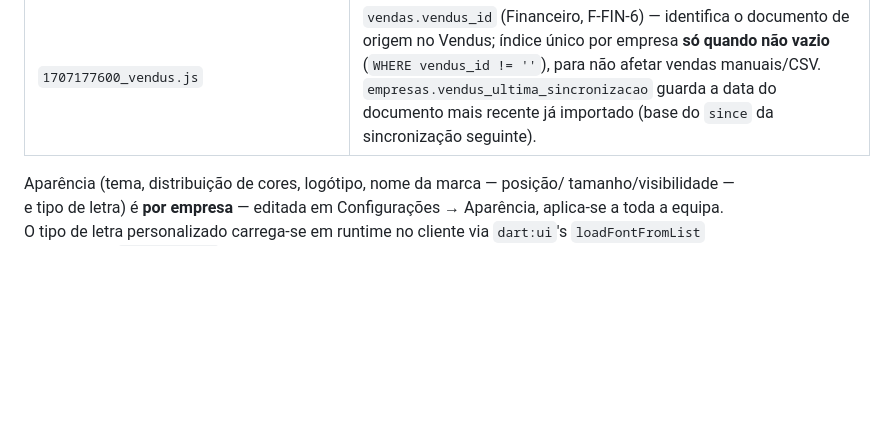
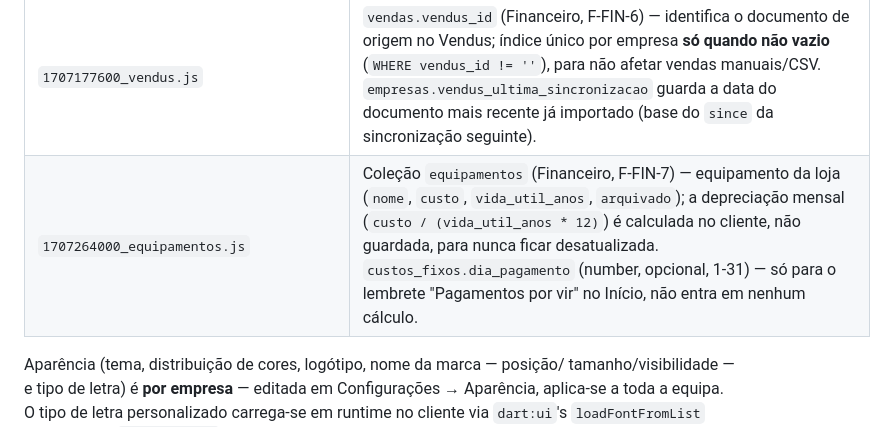
Before and after one commit to MauroJPA/turnkey_app, a Markdown page: pb/README.md, the part around the change. Rendered like a GitHub page; blank space fills up the shorter version.

Commit message:
Docs: registar migracao equipamentos no README/DEPLOY
Co-Authored-By: Claude Sonnet 5 <noreply@anthropic.com>

```diff
--- a/pb/README.md
+++ b/pb/README.md
@@ -72,6 +72,7 @@ pb/
 | `1707004800_vendas.js` | `fichas_tecnicas.preco_venda` (number — preço real definido pelo utilizador; até aqui só existia o preço *sugerido*, calculado ao vivo a partir de `configuracoes_custo`, nunca persistido). Coleções `vendas` (`data`, `origem`: manual/csv/vendus, `total` cache, `numero_documento`, `notas`) e `vendas_itens` (`venda`, `ficha` opcional, `descricao`, `quantidade`, `preco_unitario`, `total_linha` cache, `custo_unitario_snapshot`) — base do painel financeiro/DRE e da análise de sabores mais vendidos (Financeiro, F-FIN-1). `historico.entidade_tipo` ganha o valor `venda`. |
 | `1707091200_custos_fixos.js` | Coleção `custos_fixos` (Financeiro, F-FIN-2) — custos reais e recorrentes (aluguel, salários…) em valor mensal, `tipo` fixo/variável, `arquivado` (guarda o "arquivado", não o "ativo", pelo mesmo motivo do `logo_oculto`). Diferente dos percentuais de `configuracoes_custo`, que só sugerem o preço de venda. |
 | `1707177600_vendus.js` | `vendas.vendus_id` (Financeiro, F-FIN-6) — identifica o documento de origem no Vendus; índice único por empresa **só quando não vazio** (`WHERE vendus_id != ''`), para não afetar vendas manuais/CSV. `empresas.vendus_ultima_sincronizacao` guarda a data do documento mais recente já importado (base do `since` da sincronização seguinte). |
+| `1707264000_equipamentos.js` | Coleção `equipamentos` (Financeiro, F-FIN-7) — equipamento da loja (`nome`, `custo`, `vida_util_anos`, `arquivado`); a depreciação mensal (`custo / (vida_util_anos * 12)`) é calculada no cliente, não guardada, para nunca ficar desatualizada. `custos_fixos.dia_pagamento` (number, opcional, 1-31) — só para o lembrete "Pagamentos por vir" no Início, não entra em nenhum cálculo. |
 
 Aparência (tema, distribuição de cores, logótipo, nome da marca — posição/
 tamanho/visibilidade — e tipo de letra) é **por empresa** — editada em
```
Also changed, not shown: pb/DEPLOY.md (+3 -2 lines).
